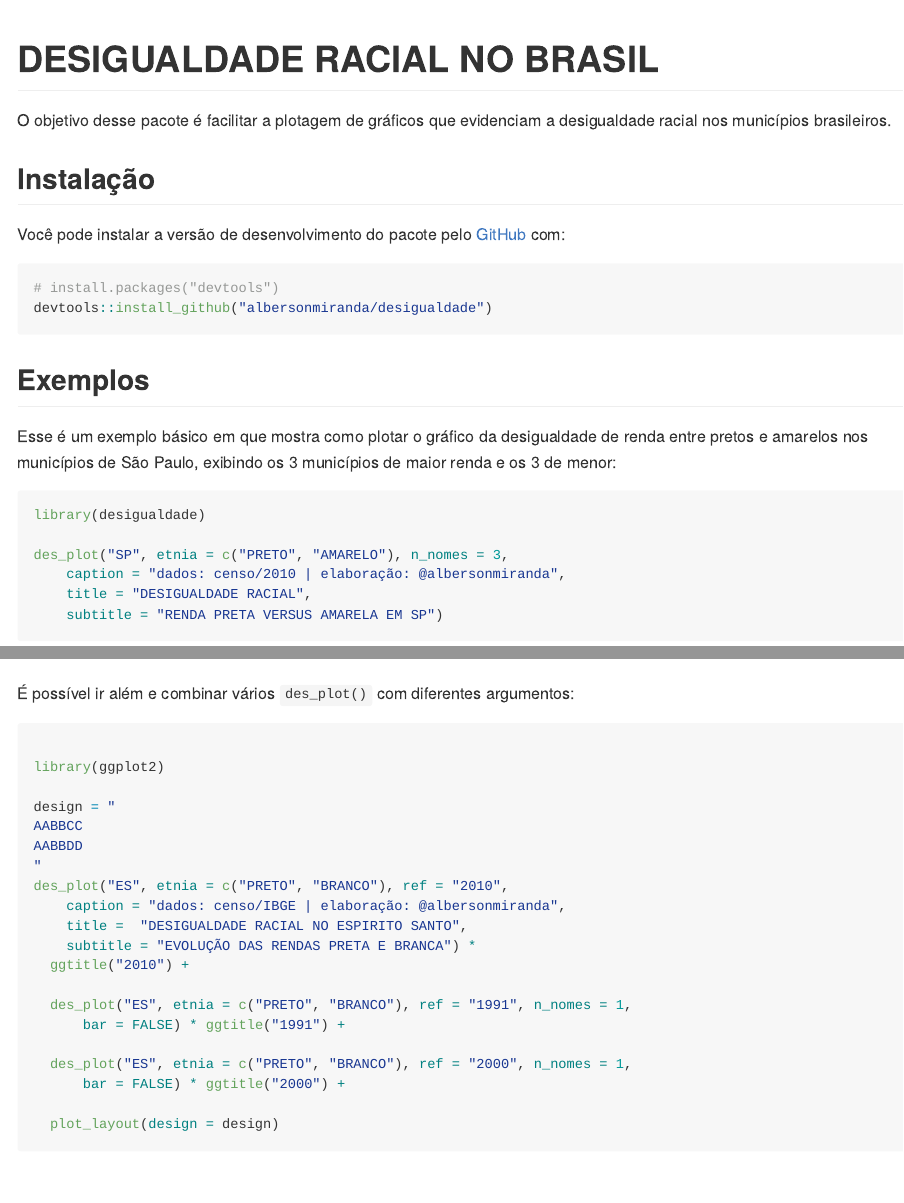
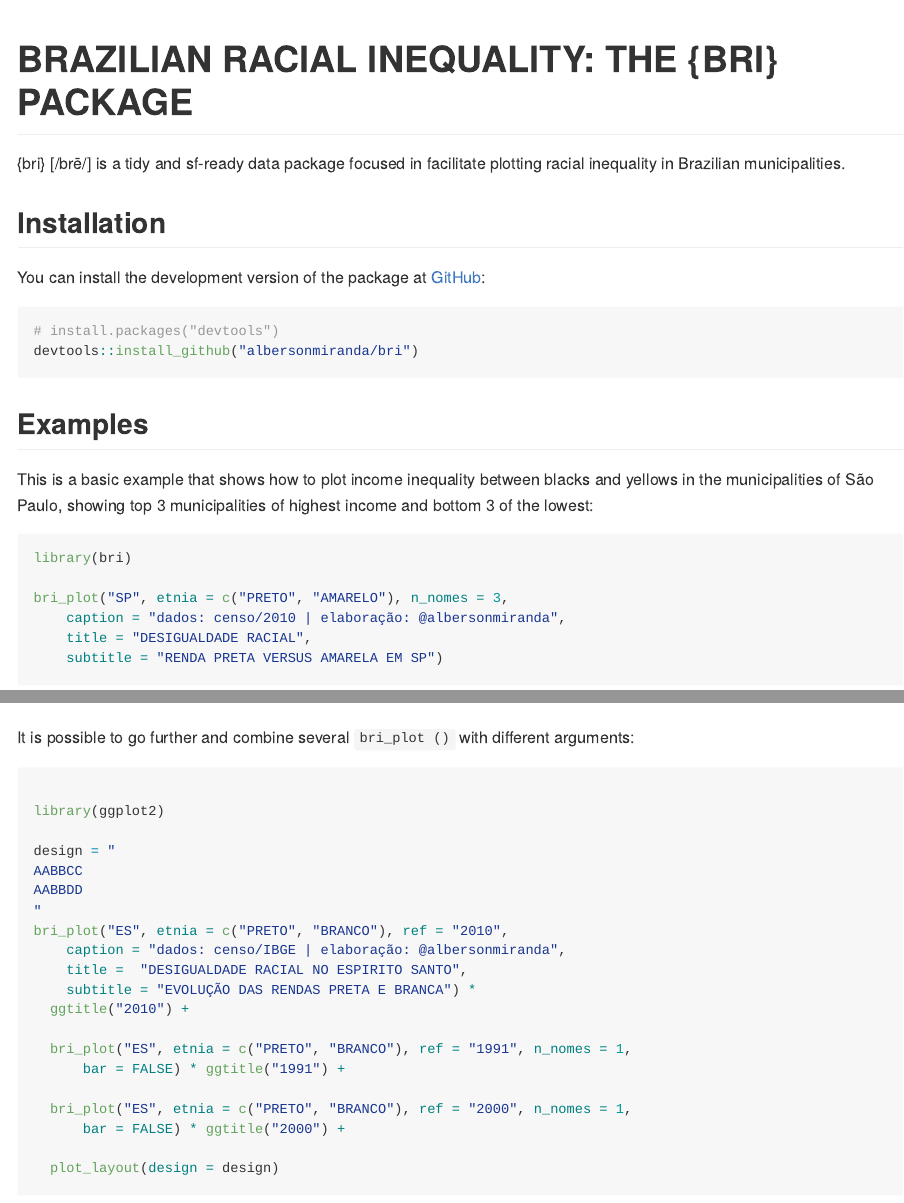
Before and after one commit to albersonmiranda/bri, an R Markdown document (README.Rmd): the page in a window 1100 px wide, from its top, and a second part further down, joined at a grey line. The pictures show the output file README.md that the author committed with the source, drawn offline in the style of GitHub; badge pictures from the web are left out.

Commit message:
Atualizar NAMESPACE, README, dcumentation

````diff
--- a/README.Rmd
+++ b/README.Rmd
@@ -17,31 +17,31 @@ knitr::opts_chunk$set(
 )
 ```
 
-# DESIGUALDADE RACIAL NO BRASIL
+# BRAZILIAN RACIAL INEQUALITY: THE {BRI} PACKAGE
 
 <!-- badges: start -->
 ![R-CMD-check](https://github.com/albersonmiranda/desigualdade/workflows/R-CMD-check/badge.svg?branch=master&event=push) ![lint](https://github.com/albersonmiranda/desigualdade/workflows/lint/badge.svg?branch=master&event=push)
 [![Lifecycle: experimental](https://img.shields.io/badge/lifecycle-experimental-orange.svg)](https://www.tidyverse.org/lifecycle/#experimental)
 <!-- badges: end -->
 
-O objetivo desse pacote é facilitar a plotagem de gráficos que evidenciam a desigualdade racial nos municípios brasileiros.
+{bri} [/brē/] is a tidy and sf-ready data package focused in facilitate plotting racial inequality in Brazilian municipalities.
 
-## Instalação
+## Installation
 
-Você pode instalar a versão de desenvolvimento do pacote pelo [GitHub](https://github.com/) com:
+You can install the development version of the package at [GitHub](https://github.com/):
 
 ``` r
 # install.packages("devtools")
-devtools::install_github("albersonmiranda/desigualdade")
+devtools::install_github("albersonmiranda/bri")
 ```
-## Exemplos
+## Examples
 
-Esse é um exemplo básico em que mostra como plotar o gráfico da desigualdade de renda entre pretos e amarelos nos municípios de São Paulo, exibindo os 3 municípios de maior renda e os 3 de menor:
+This is a basic example that shows how to plot income inequality between blacks and yellows in the municipalities of São Paulo, showing top 3 municipalities of highest income and bottom 3 of the lowest:
 
 ```{r example}
-library(desigualdade)
+library(bri)
 
-des_plot("SP", etnia = c("PRETO", "AMARELO"), n_nomes = 3,
+bri_plot("SP", etnia = c("PRETO", "AMARELO"), n_nomes = 3,
     caption = "dados: censo/2010 | elaboração: @albersonmiranda",
     title = "DESIGUALDADE RACIAL",
     subtitle = "RENDA PRETA VERSUS AMARELA EM SP")
@@ -60,7 +60,7 @@ des_plot("RO", etnia = c("PRETO", "PARDO", "BRANCO", "INDIGENA"),
   plot_layout(ncol = 2)
 ```
 
-É possível ir além e combinar vários `des_plot()` com diferentes argumentos:
+It is possible to go further and combine several `bri_plot ()` with different arguments:
 
 ```{r example3}
 
@@ -70,16 +70,16 @@ design = "
 AABBCC
 AABBDD
 "
-des_plot("ES", etnia = c("PRETO", "BRANCO"), ref = "2010",
+bri_plot("ES", etnia = c("PRETO", "BRANCO"), ref = "2010",
     caption = "dados: censo/IBGE | elaboração: @albersonmiranda",
     title =  "DESIGUALDADE RACIAL NO ESPIRITO SANTO",
     subtitle = "EVOLUÇÃO DAS RENDAS PRETA E BRANCA") *
   ggtitle("2010") +
 
-  des_plot("ES", etnia = c("PRETO", "BRANCO"), ref = "1991", n_nomes = 1,
+  bri_plot("ES", etnia = c("PRETO", "BRANCO"), ref = "1991", n_nomes = 1,
       bar = FALSE) * ggtitle("1991") +
 
-  des_plot("ES", etnia = c("PRETO", "BRANCO"), ref = "2000", n_nomes = 1,
+  bri_plot("ES", etnia = c("PRETO", "BRANCO"), ref = "2000", n_nomes = 1,
       bar = FALSE) * ggtitle("2000") +
 
   plot_layout(design = design)
````
Also changed, not shown: README.md, README.Rmd (4 more changed lines), 10 other files.
